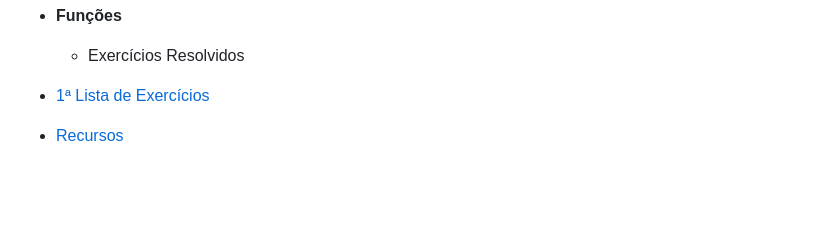
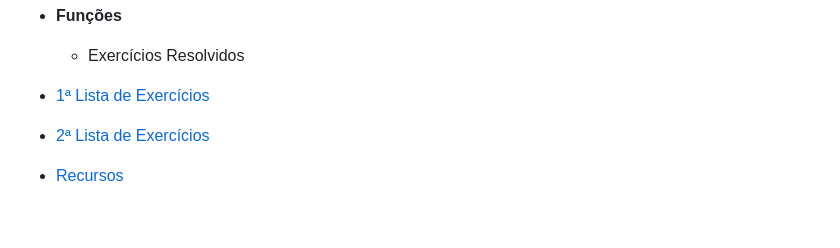
Before and after one commit to eduardo-ono/Matematica, a Markdown page: administracao-mtec-pi/2025-1o-ano/README.md, the part around the change. Drawn GitHub-style; folded sections open; blank space fills up the shorter version.

```diff
--- a/administracao-mtec-pi/2025-1o-ano/README.md
+++ b/administracao-mtec-pi/2025-1o-ano/README.md
@@ -48,6 +48,8 @@ Plano de Curso:
 
   </section>
 </details>
+
+* [2ª Lista de Exercícios]()
 
 * [Recursos](#recursos)
 
```
